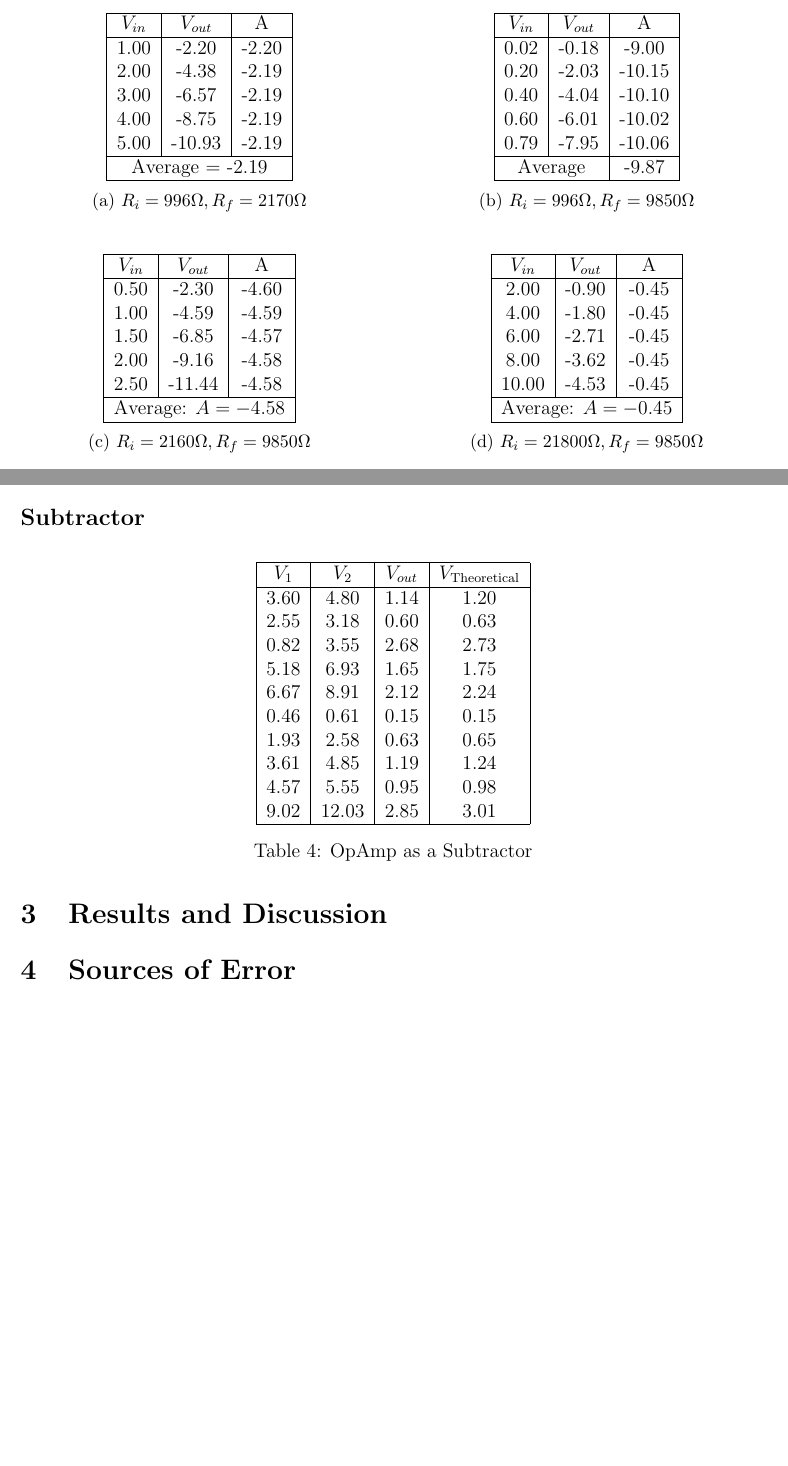
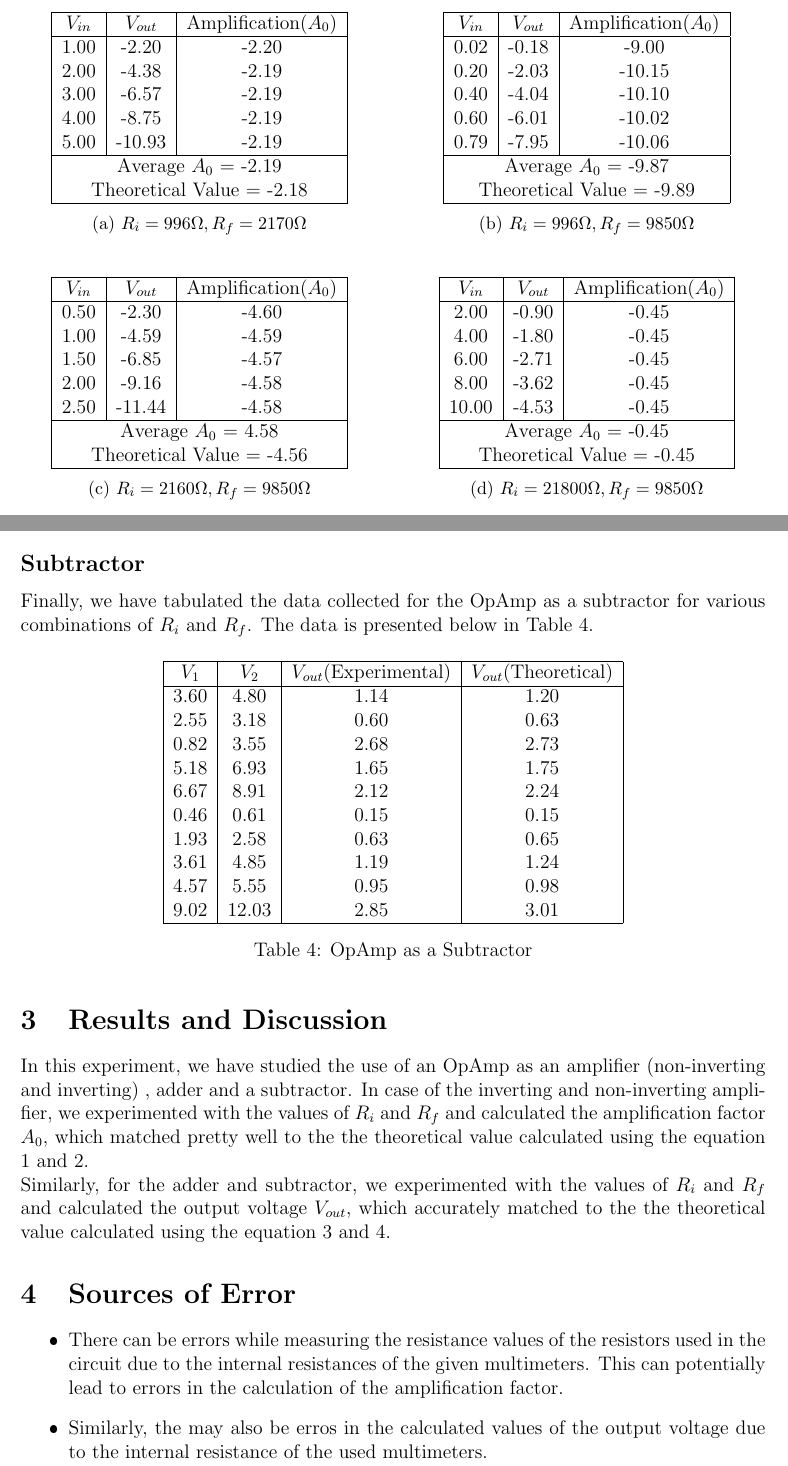
Before and after one commit to ronityan/PH3204, a LaTeX document (Reports/exp03/ronit_exp03.tex): two parts of pages 5 and 7 of 7, joined at a grey line, cut so that both start at the same text, the shorter picture padded with empty space. The pictures show the PDF file Reports/exp03/ronit_exp03.pdf that the author committed with the source.

Commit message:
done exp03 mostly

```diff
--- a/Reports/exp03/ronit_exp03.tex
+++ b/Reports/exp03/ronit_exp03.tex
@@ -285,13 +285,14 @@ The circuit diagram of an OpAmp as a non-inverting amplifier is shown below.
 \caption{Circuit diagram of OpAmp as a Non-Inverting Amplifier}
 \end{figure}
 
-At point A, the potential is $V_in$. Thus, by applying Kirchoff's current law at point A, we get
+\noindent
+At point \textbf{A}, the potential is $V_{in}$. Thus, by applying Kirchoff's current law at point \textbf{A}, we get
 \begin{align*}
   \frac{V_{in}-V_{out}}{R_1} = \frac{V_{out}-0}{R_f}
   \implies V_{out} = \left(1+\frac{R_f}{R_1}\right)V_{in}
 \end{align*}
-Hence, the amplification in the case of non-inverting amplifier is given by
-\begin{align*}
+Hence, the amplification $A_0$ in the case of non-inverting amplifier is given by
+\begin{equation}\label{eq:noninv}
   \boxed{
-    A = 1+\frac{R_f}{R_1}
+    A_0 = 1+\frac{R_f}{R_1}
   }
@@ -393,19 +398,24 @@ Solving for $V_{out}$, we get
   V_{out} = \frac{R_f}{R_1} \left(\frac{V_2 R_0}{R_0 + R_2} - V_1 \right) + \frac{V_2 R_0}{R_0 + R_2}
 \end{align*}
 In the special case when $R_1=R_2=R_f=R_0=R$, the output voltage is given by
-\begin{align*}
-  V_{out} = V_2 - V_1
-\end{align*}
+\begin{equation}\label{eq:sub}
+ \boxed{ V_{out} = V_2 - V_1}
+\end{equation}
 Thus, the OpAmp acts as a subtractor in this case by subtracting the input voltages.
+
+
+
 \section{Data and Analysis}
 \subsection*{Inverting Amplifier}
+Here, we present the data collected for the inverting amplifier for various combinations of $R_i$ and $R_f$. The data is presented below in Table \ref{tab:combined}.
+
 \begin{table}[H]
   \centering
   \begin{subtable}{0.48\textwidth}
       \centering
       \begin{tabular}{|c| c| c|}
           \hline
-          $V_{in}$ & $V_{out}$ & A \\
+          $V_{in}$ & $V_{out}$ & Amplification($A_0$) \\
           \hline
           1.00 & -2.20 & -2.20 \\
           2.00 & -4.38 & -2.19 \\
@@ -413,7 +423,8 @@ Thus, the OpAmp acts as a subtractor in this case by subtracting the input volta
           4.00 & -8.75 & -2.19 \\
           5.00 & -10.93 & -2.19 \\
           \hline
-          \multicolumn{3}{|c|} {Average = -2.19} \\
+          \multicolumn{3}{|c|} {Average $A_0$ = -2.19} \\
+          \multicolumn{3}{|c|} {Theoretical Value = -2.18} \\
           \hline
       \end{tabular}
       \caption{$R_i=996\Omega, R_f=2170\Omega$}
@@ -424,7 +435,7 @@ Thus, the OpAmp acts as a subtractor in this case by subtracting the input volta
       \centering
       \begin{tabular}{|c| c| c|}
           \hline
-          $V_{in}$ & $V_{out}$ & A \\
+          $V_{in}$ & $V_{out}$ & Amplification($A_0$) \\
           \hline
           0.02 & -0.18 & -9.00 \\
           0.20 & -2.03 & -10.15 \\
@@ -432,7 +443,8 @@ Thus, the OpAmp acts as a subtractor in this case by subtracting the input volta
           0.60 & -6.01 & -10.02 \\
           0.79 & -7.95 & -10.06 \\
           \hline
-          \multicolumn{2}{|c|}{Average} & -9.87 \\
+          \multicolumn{3}{|c|}{Average $A_0$ = -9.87} \\
+          \multicolumn{3}{|c|}{Theoretical Value = -9.89} \\
           \hline
       \end{tabular}
       \caption{$R_i=996\Omega, R_f=9850\Omega$}
@@ -446,7 +458,7 @@ Thus, the OpAmp acts as a subtractor in this case by subtracting the input volta
     \centering
     \begin{tabular}{|c|c|c|}
         \hline
-        $V_{in}$ & $V_{out}$ & A \\
+        $V_{in}$ & $V_{out}$ & Amplification($A_0$) \\
         \hline
         0.50 & -2.30 & -4.60 \\
         1.00 & -4.59 & -4.59 \\
@@ -454,7 +466,8 @@ Thus, the OpAmp acts as a subtractor in this case by subtracting the input volta
         2.00 & -9.16 & -4.58 \\
         2.50 & -11.44 & -4.58 \\
         \hline
-        \multicolumn{3}{|c|}{Average: $A = -4.58$} \\
+        \multicolumn{3}{|c|}{Average $A_0$ = 4.58} \\
+        \multicolumn{3}{|c|}{Theoretical Value = -4.56} \\
         \hline
     \end{tabular}
     \caption{$R_i=2160\Omega, R_f=9850\Omega$}
@@ -465,7 +478,7 @@ Thus, the OpAmp acts as a subtractor in this case by subtracting the input volta
     \centering
     \begin{tabular}{|c|c|c|}
         \hline
-        $V_{in}$ & $V_{out}$ & A \\
+        $V_{in}$ & $V_{out}$ & Amplification($A_0$) \\
         \hline
         2.00 & -0.90 & -0.45 \\
         4.00 & -1.80 & -0.45 \\
@@ -473,24 +486,28 @@ Thus, the OpAmp acts as a subtractor in this case by subtracting the input volta
         8.00 & -3.62 & -0.45 \\
         10.00 & -4.53 & -0.45 \\
         \hline
-        \multicolumn{3}{|c|}{Average: $A = -0.45$} \\
+        \multicolumn{3}{|c|}{Average $A_0$ = -0.45} \\
+        \multicolumn{3}{|c|}{Theoretical Value = -0.45} \\
         \hline
     \end{tabular}
     \caption{$R_i=21800\Omega, R_f=9850\Omega$}
     \label{tab:second}
     \end{subtable}
-  \caption{Data for Inverting Amplifier}
+  \caption{Data for Inverting Amplifier for various combinations of $R_i$ and $R_f$}
   \label{tab:combined}
 \end{table}
 
 \subsection*{Non-Inverting Amplifier}
+
+Here, we present the data collected for the inverting amplifier for various combinations of $R_i$ and $R_f$. The data is presented below in Table \ref{tab:combined2}.
+
 \begin{table}[H]
   \centering
   \begin{subtable}{0.48\textwidth}
       \centering
       \begin{tabular}{|c| c| c|}
           \hline
-          $V_{in}$ & $V_{out}$ & A \\
+          $V_{in}$ & $V_{out}$ & Amplification($A_0$) \\
           \hline
           1.00 & 3.20 & 3.20 \\
           1.50 & 4.77 & 3.18 \\
@@ -498,7 +515,8 @@ Thus, the OpAmp acts as a subtractor in this case by subtracting the input volta
           3.00 & 9.54 & 3.18 \\
           4.00 & 12.69 & 3.17 \\
           \hline
-          \multicolumn{3}{|c|} {Average = 3.18} \\
+          \multicolumn{3}{|c|} {Average $A_0$ = 3.18} \\
+          \multicolumn{3}{|c|}{Theoretical Value = 3.15} \\
           \hline
       \end{tabular}
       \caption{$R_i=1006\Omega, R_f=2160\Omega$}
@@ -508,7 +526,7 @@ Thus, the OpAmp acts as a subtractor in this case by subtracting the input volta
       \centering
       \begin{tabular}{|c| c| c|}
           \hline
-          $V_{in}$ & $V_{out}$ & A \\
+          $V_{in}$ & $V_{out}$ & Amplification($A_0$) \\
           \hline
           1.00 & 2.02 & 2.02 \\
           2.00 & 4.04 & 2.02 \\
@@ -516,7 +534,8 @@ Thus, the OpAmp acts as a subtractor in this case by subtracting the input volta
           4.00 & 8.10 & 2.03 \\
           5.00 & 10.10 & 2.02 \\
           \hline
-          \multicolumn{3}{|c|}{Average = 2.02} \\
+          \multicolumn{3}{|c|}{Average $A_0$ = 2.02} \\
+          \multicolumn{3}{|c|}{Theoretical Value = 2.00} \\
           \hline
       \end{tabular}
       \caption{$R_i=985\Omega, R_f=983\Omega$}
@@ -536,7 +555,8 @@ Thus, the OpAmp acts as a subtractor in this case by subtracting the input volta
         7.00 & 7.75 & 1.11 \\
         9.00 & 9.96 & 1.11 \\
         \hline
-        \multicolumn{3}{|c|}{Average = 1.11} \\
+        \multicolumn{3}{|c|}{Average $A_0$ = 1.11} \\
+        \multicolumn{3}{|c|}{Theoretical Value = 1.01} \\
         \hline
     \end{tabular}
     \caption{$R_i=21800\Omega, R_f=2170\Omega$}
@@ -546,7 +566,7 @@ Thus, the OpAmp acts as a subtractor in this case by subtracting the input volta
     \centering
     \begin{tabular}{|c|c|c|}
         \hline
-        $V_{in}$ & $V_{out}$ & A \\
+        $V_{in}$ & $V_{out}$ & Amplification($A_0$) \\
         \hline
         0.50 & 2.84 & 5.68 \\
         1.00 & 5.60 & 5.60 \\
@@ -554,4 +574,4 @@ Thus, the OpAmp acts as a subtractor in this case by subtracting the input volta
         2.00 & 11.18 & 5.59 \\
         2.50 & 13.97 & 5.59 \\
         \hline
-        \multicolumn{3}{|c|}{Average = 5.61} \\
+        \multicolumn{3}{|c|}{Average $A_0$ = 5.61} \\
@@ -590,12 +613,13 @@ Thus, the OpAmp acts as a subtractor in this case by subtracting the input volta
 
 
 \subsection*{Subtractor}
+Finally, we have tabulated the data collected for the OpAmp as a subtractor for various combinations of $R_i$ and $R_f$. The data is presented below in Table \ref{tab:voltage_data2}.
 
 \begin{table}[H]
   \centering
   \begin{tabular}{|c|c|c|c|}
       \hline
-      $V_1$ & $V_2$ & $V_{out}$ & $V_{\text{Theoretical}}$ \\
+      $V_1$ & $V_2$ & $V_{out}(\text{Experimental})$ & $V_{out}(\text{Theoretical})$ \\
       \hline
       3.60 & 4.80  & 1.14  & 1.20 \\
       2.55 & 3.18  & 0.60  & 0.63 \\
@@ -614,6 +638,18 @@ Thus, the OpAmp acts as a subtractor in this case by subtracting the input volta
 \end{table}
 
 \section{Results and Discussion}
+In this experiment, we have studied the use of an OpAmp as an amplifier (non-inverting and inverting) , adder and a subtractor.
+In case of the inverting and non-inverting amplifier, we experimented with the values of $R_i$ and $R_f$ and calculated the amplification factor $A_0$, which matched pretty well to the the theoretical value calculated using the equation \ref{eq:inv} and \ref{eq:noninv}.
+
+\noindent
+Similarly, for the adder and subtractor, we experimented with the values of $R_i$ and $R_f$ and calculated the output voltage $V_{out}$, which accurately matched to the the theoretical value calculated using the equation \ref{eq:add} and \ref{eq:sub}.
+
+
+
 \section{Sources of Error}
+\begin{itemize}
+  \item There can be errors while measuring the resistance values of the resistors used in the circuit due to the internal resistances of the given multimeters. This can potentially lead to errors in the calculation of the amplification factor.
+  \item Similarly, the may also be erros in the calculated values of the output voltage due to the internal resistance of the used multimeters.
+\end{itemize}
 
 \end{document}
```
Also changed, not shown: Reports/exp03/ronit_exp03.pdf, Reports/exp03/ronit_exp03.tex (41 more changed lines), 5 other files.
